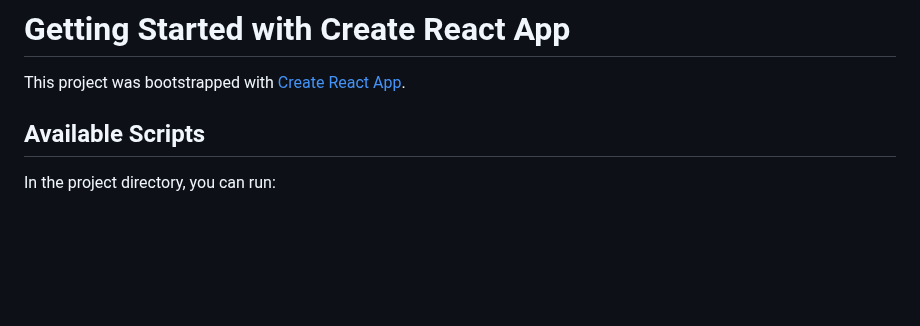
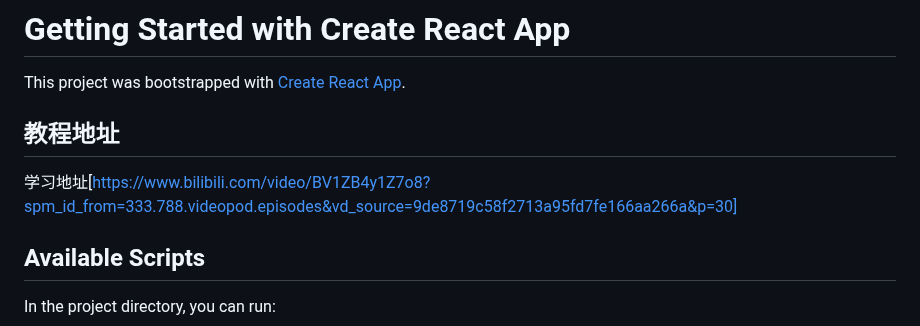
Before and after one commit to tcguoxing/react_basic, a Markdown page: README.md, the part around the change. Rendered like a GitHub page; blank space fills up the shorter version.

```diff
--- a/README.md
+++ b/README.md
@@ -1,6 +1,10 @@
 # Getting Started with Create React App
 
 This project was bootstrapped with [Create React App](https://github.com/facebook/create-react-app).
+
+## 教程地址
+
+学习地址[https://www.bilibili.com/video/BV1ZB4y1Z7o8?spm_id_from=333.788.videopod.episodes&vd_source=9de8719c58f2713a95fd7fe166aa266a&p=30]
 
 ## Available Scripts
 
```
